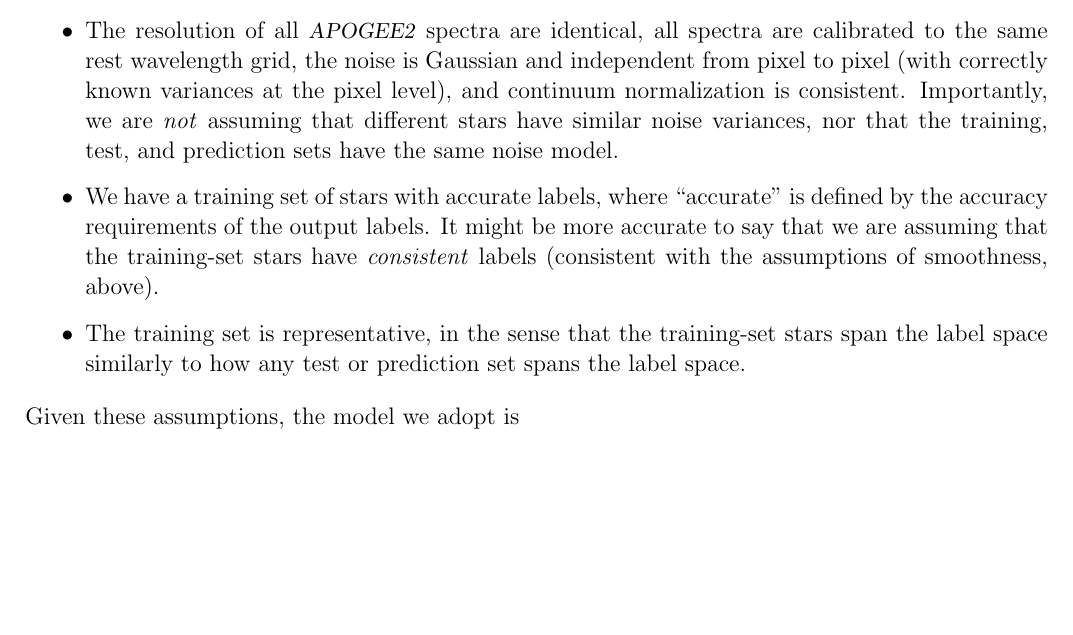
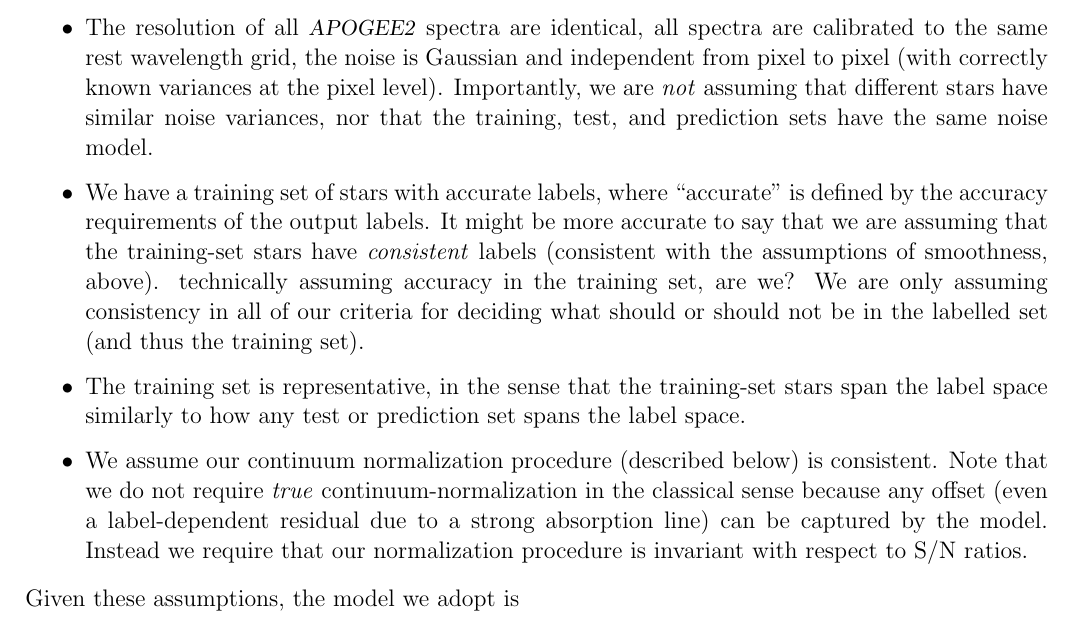
Before and after one commit to andycasey/AnniesLasso, a LaTeX paper (papers/annieslasso.tex): part of page 4 of 7, cut so that both start at the same text, the shorter picture padded with empty space. Compiled offline with pdfLaTeX; an older LaTeX class or package is replaced by its successor.

Commit message:
minor text improvements

```diff
--- a/papers/annieslasso.tex
+++ b/papers/annieslasso.tex
@@ -247,36 +247,41 @@ We assume the following about \TheCannon\ and the \apogee\ \dr\:
 %The assumptions of \TheCannon\ are the following:
 \begin{itemize}
 \item
-Stars with similar labels (parameters and abundances) have similar
-spectra.
+Stars with similar labels (parameters and abundances) have similar spectra.
 \item
-The expectation of the spectrum of a star is a smooth function of the
-values of the labels for that star.  Further than this, we assume that
-the function is so smooth it is reasonably approximated with a
-quadratic form in label space.
+The expectation of the spectrum of a star is a smooth function of the values of
+the labels for that star.  Further than this, we assume that the function is so
+smooth it is reasonably approximated with a quadratic form in label space.
 \item
-The resolution of all \apogee\ spectra are identical, all spectra are
-calibrated to the same rest wavelength grid, the noise is Gaussian and
-independent from pixel to pixel (with correctly known variances at the
-pixel level), and continuum normalization is consistent.  Importantly,
-we are \emph{not} assuming that different stars have similar noise
-variances, nor that the training, test, and prediction sets have the
-same noise model.
+The resolution of all \apogee\ spectra are identical, all spectra are calibrated
+to the same rest wavelength grid, the noise is Gaussian and independent from
+pixel to pixel (with correctly known variances at the pixel level).
+Importantly, we are \emph{not} assuming that different stars have similar noise
+variances, nor that the training, test, and prediction sets have the same noise
+model.
 \item
-% ARC: I don't think we even care if ASPCAP is accurate or not -- we aren't technically assuming accuracy in the training set, are we? We are only assuming consistency in all of our criteria for deciding what should or should not be in the labelled set (and thus the training set).
-We have a training set of stars with accurate labels, where
-``accurate'' is defined by the accuracy requirements of the output
-labels.  It might be more accurate to say that we are assuming that
-the training-set stars have \emph{consistent} labels (consistent with
-the assumptions of smoothness, above).
+We have a training set of stars with accurate labels, where ``accurate'' is
+defined by the accuracy requirements of the output labels.  It might be more
+accurate to say that we are assuming that the training-set stars have
+\emph{consistent} labels (consistent with the assumptions of smoothness, above).
+% ARC: I don't think we even care if ASPCAP is accurate or not -- we aren't
+technically assuming accuracy in the training set, are we? We are only assuming
+consistency in all of our criteria for deciding what should or should not be in
+the labelled set (and thus the training set).
 \item
-The training set is representative, in the sense that the training-set
-stars span the label space similarly to how any test or prediction set
-spans the label space.
+The training set is representative, in the sense that the training-set stars
+span the label space similarly to how any test or prediction set spans the label
+space.
+\item
+We assume our continuum normalization procedure (described below) is consistent.
+Note that we do not require \emph{true} continuum-normalization in the classical
+sense because any offset (even a label-dependent residual due to a strong
+absorption line) can be captured by the model.  Instead we require that our
+normalization procedure is invariant with respect to S/N ratios.
 \end{itemize}
 
 
-\noindent Given these assumptions, the model we adopt is
+\noindent{}Given these assumptions, the model we adopt is
 \begin{eqnarray}
   y_{jn} &=& \vecv(\ell_n)\cdot\vectheta_j + e_{jn}
   \label{eq:model}\quad ,
```
Also changed, not shown: papers/annieslasso.tex (2 more changed lines).
